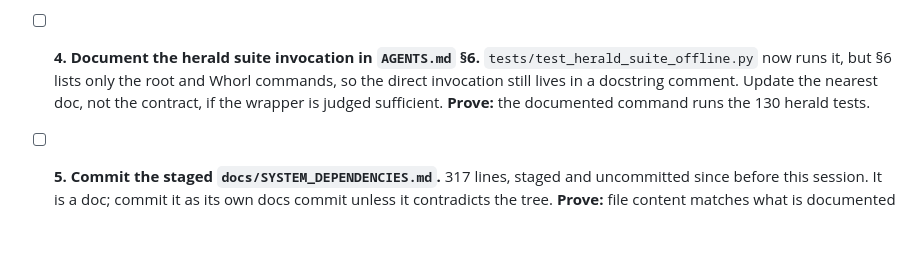
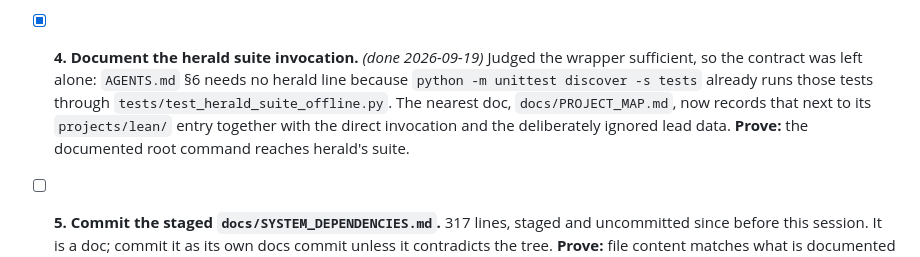
Before and after one commit to BleakNarratives/core_framework, a Markdown page: docs/AGENT_WORK_QUEUE.md, the part around the change. Rendered like a GitHub page; blank space fills up the shorter version.

Commit message:
docs(map): record how herald's nested suite is reached
herald keeps its tests in `projects/herald/tests`, which the root discovery never
walked, so the documented command was silently skipping ~130 tests. They are now
run by `tests/test_herald_suite_offline.py`; this records that in the project map
beside the existing `projects/lean/` entry, with the direct invocation and the
deliberately ignored lead data. The contract in AGENTS.md needs no change: the
documented root command now covers them.

```diff
--- a/docs/AGENT_WORK_QUEUE.md
+++ b/docs/AGENT_WORK_QUEUE.md
@@ -39,11 +39,13 @@ commit as the work, so the queue cannot drift from reality.
   `@dataclass` dies with `AttributeError: 'NoneType' object has no attribute
   '__dict__'` — a loader bug that looks like a bug in the loaded file.
 
-- [ ] **4. Document the herald suite invocation in `AGENTS.md` §6.**
-  `tests/test_herald_suite_offline.py` now runs it, but §6 lists only the root and
-  Whorl commands, so the direct invocation still lives in a docstring comment.
-  Update the nearest doc, not the contract, if the wrapper is judged sufficient.
-  **Prove:** the documented command runs the 130 herald tests.
+- [x] **4. Document the herald suite invocation.** *(done 2026-09-19)*
+  Judged the wrapper sufficient, so the contract was left alone: `AGENTS.md` §6
+  needs no herald line because `python -m unittest discover -s tests` already runs
+  those tests through `tests/test_herald_suite_offline.py`. The nearest doc,
+  `docs/PROJECT_MAP.md`, now records that next to its `projects/lean/` entry
+  together with the direct invocation and the deliberately ignored lead data.
+  **Prove:** the documented root command reaches herald's suite.
 
 - [ ] **5. Commit the staged `docs/SYSTEM_DEPENDENCIES.md`.**
   317 lines, staged and uncommitted since before this session. It is a doc; commit
```
Also changed, not shown: docs/PROJECT_MAP.md (+8 -0 lines).
